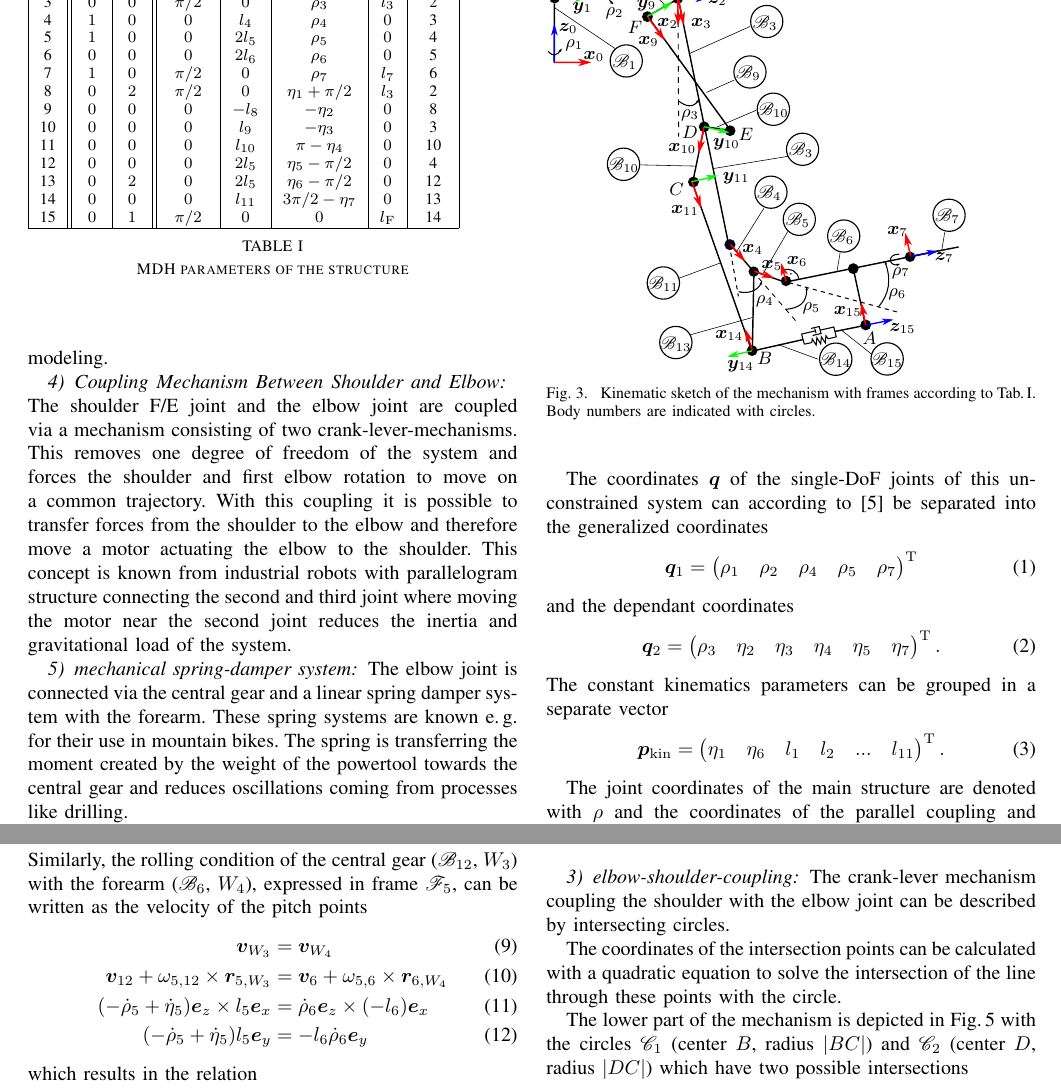
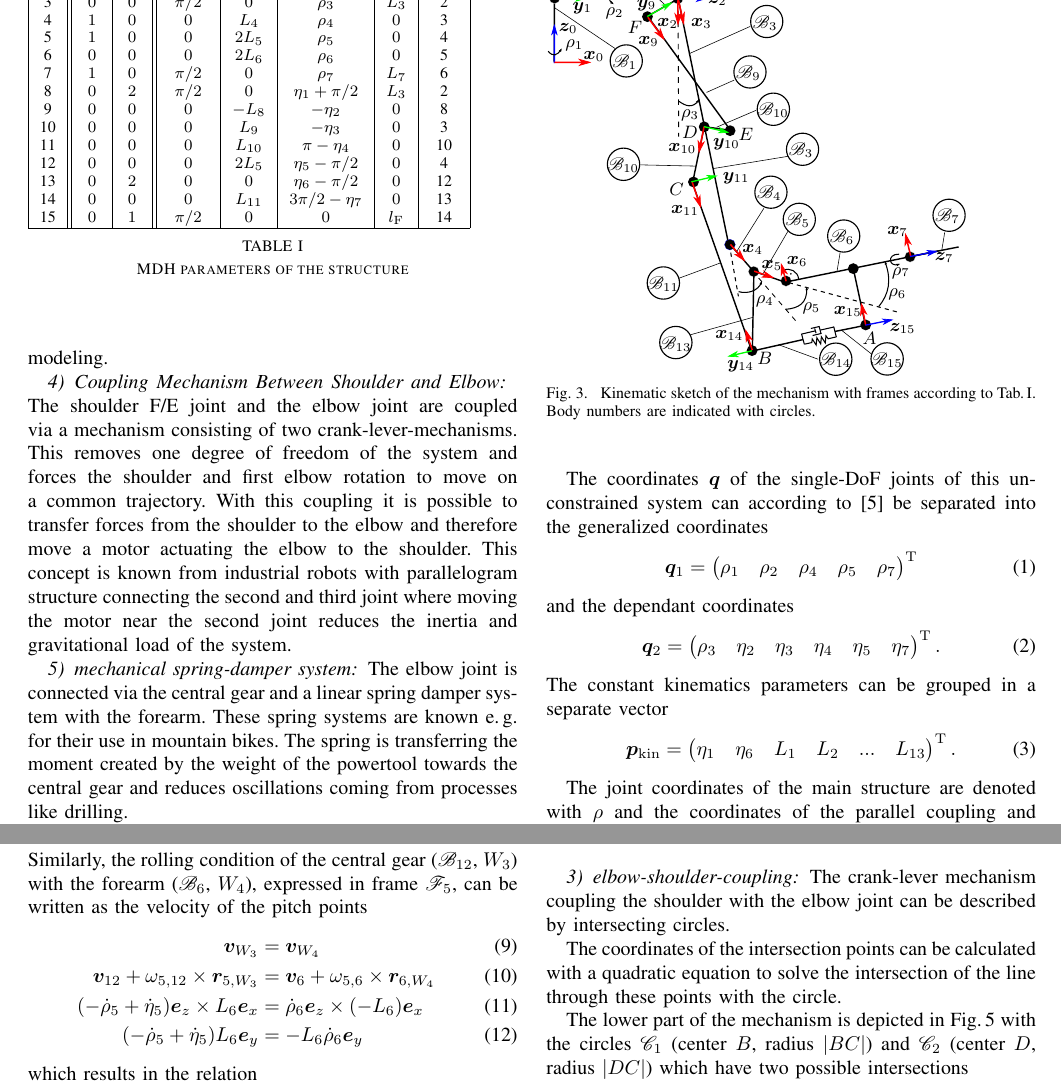
Before and after one commit to SchapplM/robsynth-paper_iftommwc2019_dynamics_hybridrobots, a LaTeX paper (paper/root.tex): two parts of pages 2 and 3 of 6, joined at a grey line, cut so that both start at the same text. Compiled offline with pdfLaTeX.

Commit message:
[paper_system] Formelzeichen für Längen jetzt als Latex-Makros

```diff
--- a/paper/root.tex
+++ b/paper/root.tex
@@ -50,7 +50,13 @@
 \newcommand{\ggamma@aux}{\csname ggamma\the\count0\endcsname}
 \newcommand{\gbeta}{\afterassignment\gbeta@aux\count0=}
 \newcommand{\gbeta@aux}{\csname gbeta\the\count0\endcsname}
+\newcommand{\gl}{\afterassignment\gl@aux\count0=}
+\newcommand{\gl@aux}{\csname gl\the\count0\endcsname}
+\newcommand{\ghl}{\afterassignment\ghl@aux\count0=}
+\newcommand{\ghl@aux}{\csname ghl\the\count0\endcsname}
 \makeatother
+
+% Neue Bezeichnungen:
 \expandafter\newcommand\csname gdelta8\endcsname{%
     \eta_1}
 \expandafter\newcommand\csname gdelta6\endcsname{%
@@ -224,20 +293,20 @@ The parameters describing the transformations between these frames are given in
         \hline
         $i$ & $\mu_i$ & $\sigma_i$ & $\alpha_i$ & $d_i$ & $\theta_i$ & $r_i$ & $a(i)$ \\
         \hline
-        1 & $1$ & $0$ & $0$ & $0$ & $\rho_1-\pi/2$ & $l_1$ & 0 \\
-        2 & $1$ & $0$ & $-\pi/2$ & $0$ & $\rho_2+\pi/2$ & $l_2$ & 1 \\
-        3 & $0$ & $0$ & $\pi/2$ & $0$ & $\rho_3$ & $l_3$ & 2 \\
-        4 & $1$ & $0$ & $0$ & $l_4$ & $\rho_4$ & $0$ & 3 \\
-        5 & $1$ & $0$ & $0$ & $2l_{5}$ & $\rho_5$ & $0$ & 4 \\
-        6 & $0$ & $0$ & $0$ & $2l_{6}$ & $\rho_6$ & $0$ & 5 \\
-        7 & $1$ & $0$ & $\pi/2$ & $0$ & $\rho_7$ & $l_{7}$ & 6 \\
-        8 & $0$ & $2$ & $\pi/2$ & $0$ & $\gdelta8+\pi/2$ & $l_{3}$ & 2 \\
-        9 & $0$ & $0$ & $0$ & $-l_{8}$ & $-\gdelta6$ & $0$ & 8 \\
-        10 & $0$ & $0$ & $0$ & $l_{9}$ & $-\gdelta16$ & $0$ & 3 \\
-        11 & $0$ & $0$ & $0$ & $l_{10}$ & $\pi-\gdelta3$ & $0$ & 10 \\
-        12 & $0$ & $0$ & $0$ & $2l_{5}$ & $\gdelta19-\pi/2$ & $0$ & 4 \\
-        13 & $0$ & $2$ & $0$ & $2l_{5}$ & $\gdelta17-\pi/2$ & $0$ & 12 \\
-        14 & $0$ & $0$ & $0$ & $l_{11}$ & $3\pi/2-\gbeta1$ & $0$ & 13 \\
+        1 & $1$ & $0$ & $0$ & $0$ & $\rho_1-\pi/2$ & $\gl1$ & 0 \\
+        2 & $1$ & $0$ & $-\pi/2$ & $0$ & $\rho_2+\pi/2$ & $\gl2$ & 1 \\
+        3 & $0$ & $0$ & $\pi/2$ & $0$ & $\rho_3$ & $\gl3$ & 2 \\
+        4 & $1$ & $0$ & $0$ & $\gl5$ & $\rho_4$ & $0$ & 3 \\
+        5 & $1$ & $0$ & $0$ & $\gl11$ & $\rho_5$ & $0$ & 4 \\
+        6 & $0$ & $0$ & $0$ & $\gl12$ & $\rho_6$ & $0$ & 5 \\
+        7 & $1$ & $0$ & $\pi/2$ & $0$ & $\rho_7$ & $\gl15$ & 6 \\
+        8 & $0$ & $2$ & $\pi/2$ & $0$ & $\gdelta8+\pi/2$ & $\gl3$ & 2 \\
+        9 & $0$ & $0$ & $0$ & $-\gl4$ & $-\gdelta6$ & $0$ & 8 \\
+        10 & $0$ & $0$ & $0$ & $\gl6$ & $-\gdelta16$ & $0$ & 3 \\
+        11 & $0$ & $0$ & $0$ & $\gl22$ & $\pi-\gdelta3$ & $0$ & 10 \\
+        12 & $0$ & $0$ & $0$ & $\gl11$ & $\gdelta19-\pi/2$ & $0$ & 4 \\
+        13 & $0$ & $2$ & $0$ & $0$ & $\gdelta17-\pi/2$ & $0$ & 12 \\
+        14 & $0$ & $0$ & $0$ & $\gl14$ & $3\pi/2-\gbeta1$ & $0$ & 13 \\
         15 & $0$ & $1$ & $\pi/2$ & $0$ & $0$ & $l_{\mathrm{F}}$ & 14 \\
         \hline
     \end{tabular}
@@ -279,7 +348,7 @@ and the dependant coordinates
 The constant kinematics parameters can be grouped in a separate vector
 %
 \begin{equation}
-\bm{p}_\mathrm{kin}=\begin{pmatrix}\gdelta8 & \gdelta17 & l_1 & l_2 & ... & l_{11} \end{pmatrix}^\mathrm{T}.
+\bm{p}_\mathrm{kin}=\begin{pmatrix}\gdelta8 & \gdelta17 & \gl1 & \gl2 & ... & \gl13 \end{pmatrix}^\mathrm{T}.
 \label{equ:kinparam}
 \end{equation}
 
@@ -338,8 +407,8 @@ Similarly, the rolling condition of the central gear ($\body{12}$, $W_3$) with t
 \begin{align}
 \bm{v}_{W_3} &= \bm{v}_{W_4} \\
 \bm{v}_{12} +\bm{\omega}_{5,12} \times \bm{r}_{5,W_3} &= \bm{v}_{6} +\bm{\omega}_{5,6} \times \bm{r}_{6,W_4} \\
-(-\dot{\rho}_5+\gdotdelta19) \bm{e}_z \times l_5\bm{e}_x &= \dot{\rho}_6\bm{e}_z \times (-l_6)\bm{e}_x \\
-(-\dot{\rho}_5+\gdotdelta19) l_5 \bm{e}_y &= -l_6 \dot{\rho}_6\bm{e}_y
+(-\dot{\rho}_5+\gdotdelta19) \bm{e}_z \times \ghl12 \bm{e}_x &= \dot{\rho}_6\bm{e}_z \times (-\ghl12)\bm{e}_x \\
+(-\dot{\rho}_5+\gdotdelta19) \ghl12 \bm{e}_y &= -\ghl12 \dot{\rho}_6\bm{e}_y
 \end{align}
 %
 which results in the relation
```
Also changed, not shown: paper/root.tex (79 more changed lines).
